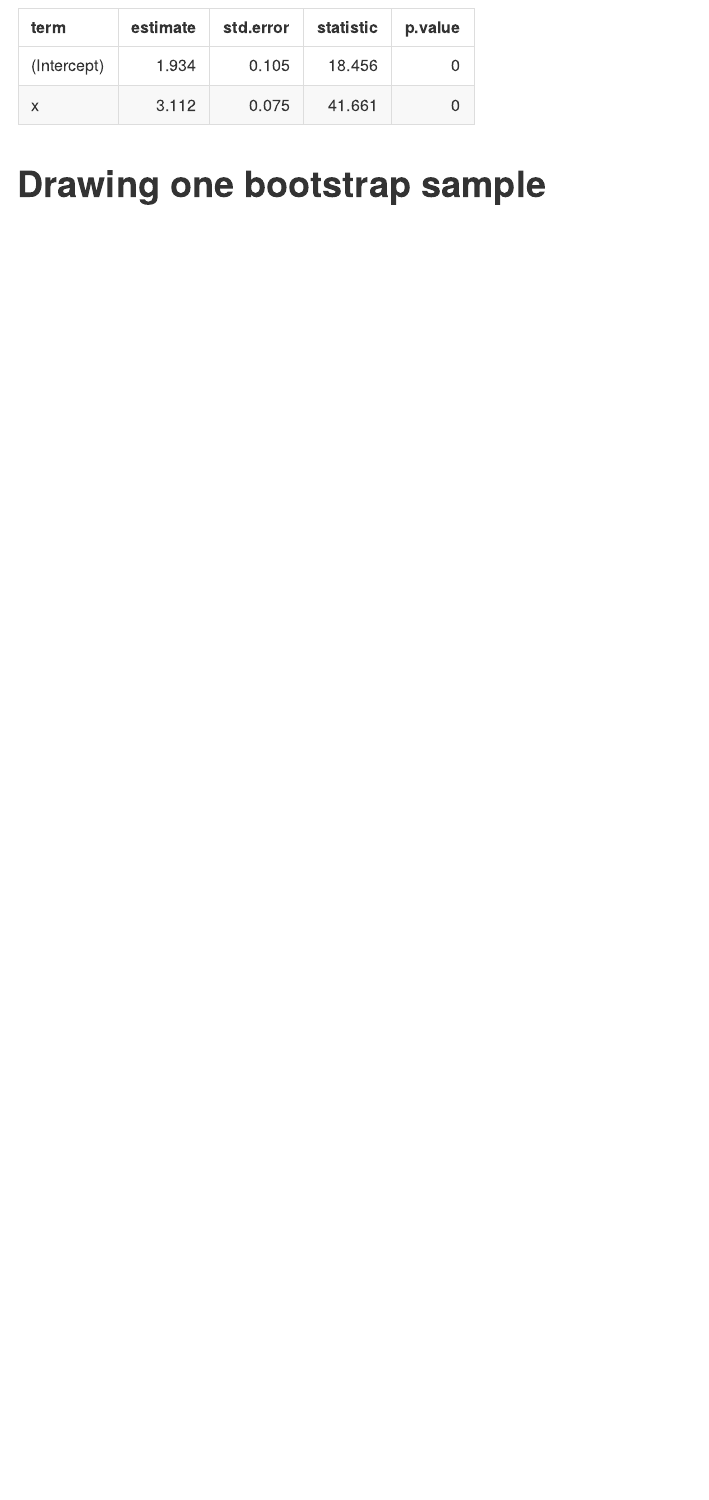
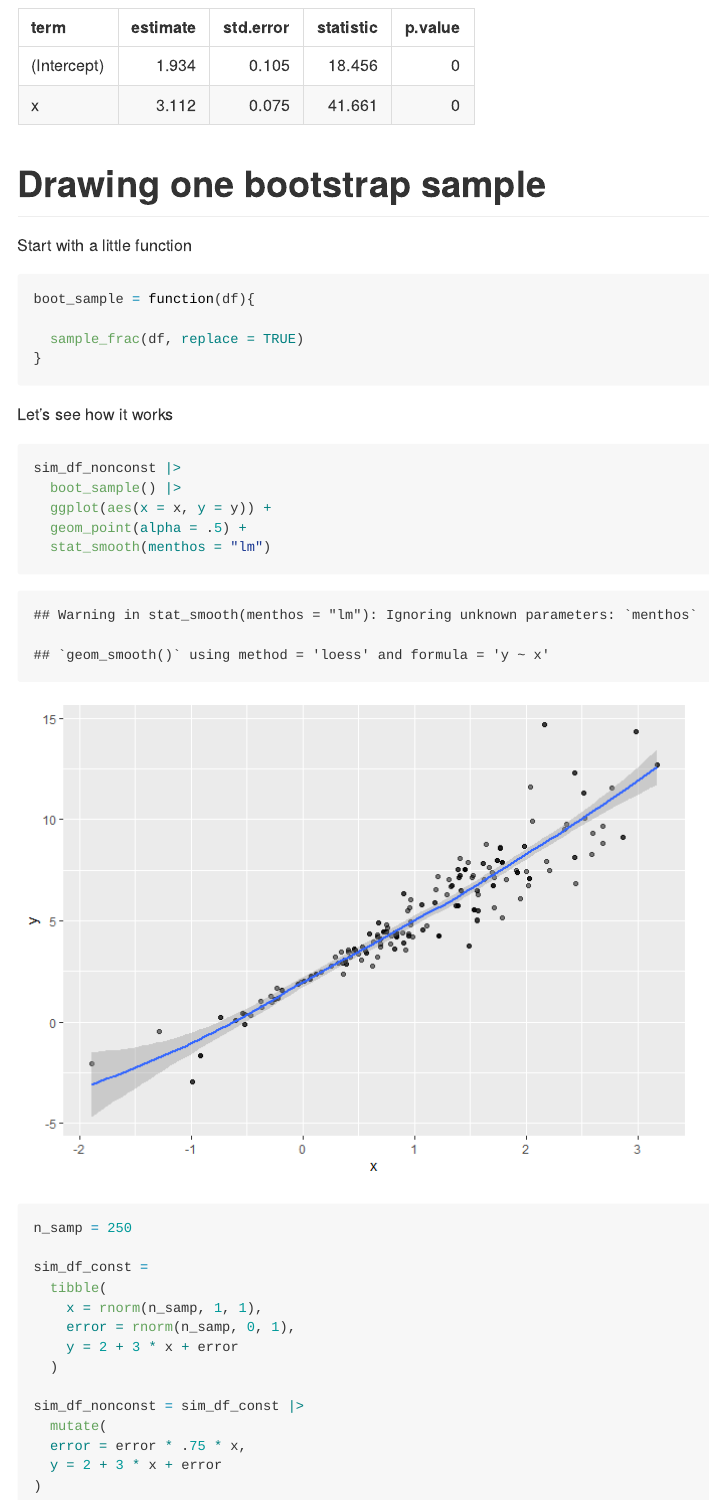
Before and after one commit to Rain9889/linear_models, an R Markdown document (cross_validation.Rmd): the page in a window 1100 px wide, from 2120 px down. The pictures show the output file cross_validation.md that the author committed with the source, drawn offline in the style of GitHub.

Commit message:
Drawing one bootstrap sample

````diff
--- a/cross_validation.Rmd
+++ b/cross_validation.Rmd
@@ -56,6 +56,38 @@ sim_df_nonconst |>
 
 # Drawing one bootstrap sample
 
+Start with a little function
+
 ```{r}
+boot_sample = function(df){
 
+  sample_frac(df, replace = TRUE)
+}
 ```
+
+Let's see how it works
+
+```{r}
+sim_df_nonconst |>
+  boot_sample() |>
+  ggplot(aes(x = x, y = y)) +
+  geom_point(alpha = .5) +
+  stat_smooth(menthos = "lm")
+```
+
+```{r}
+n_samp = 250
+
+sim_df_const =
+  tibble(
+    x = rnorm(n_samp, 1, 1),
+    error = rnorm(n_samp, 0, 1),
+    y = 2 + 3 * x + error
+  )
+
+sim_df_nonconst = sim_df_const |>
+  mutate(
+  error = error * .75 * x,
+  y = 2 + 3 * x + error
+)
+```
````
Also changed, not shown: cross_validation.md, cross_validation_files/figure-gfm/unnamed-chunk-6-1.png (added).
